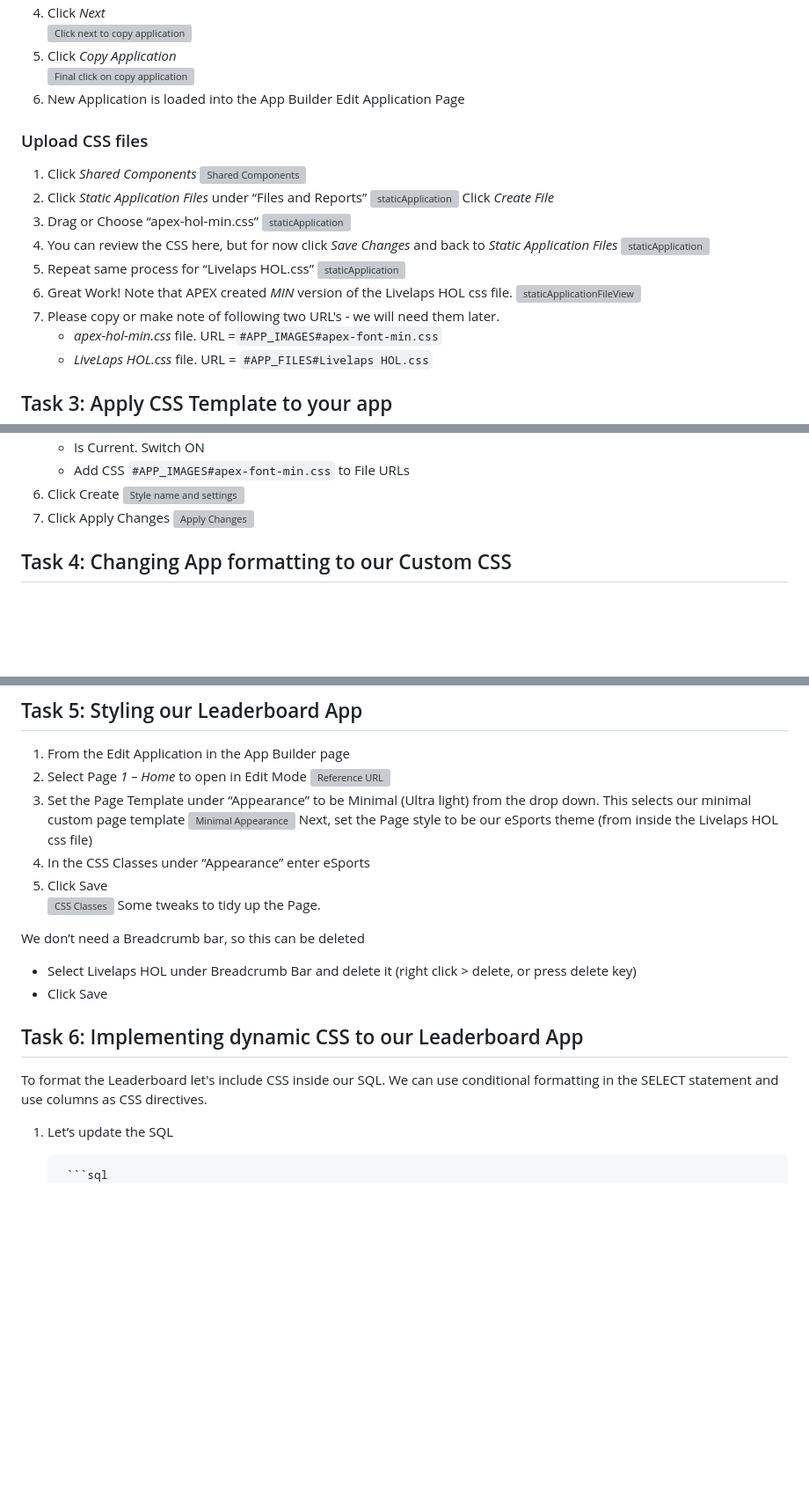
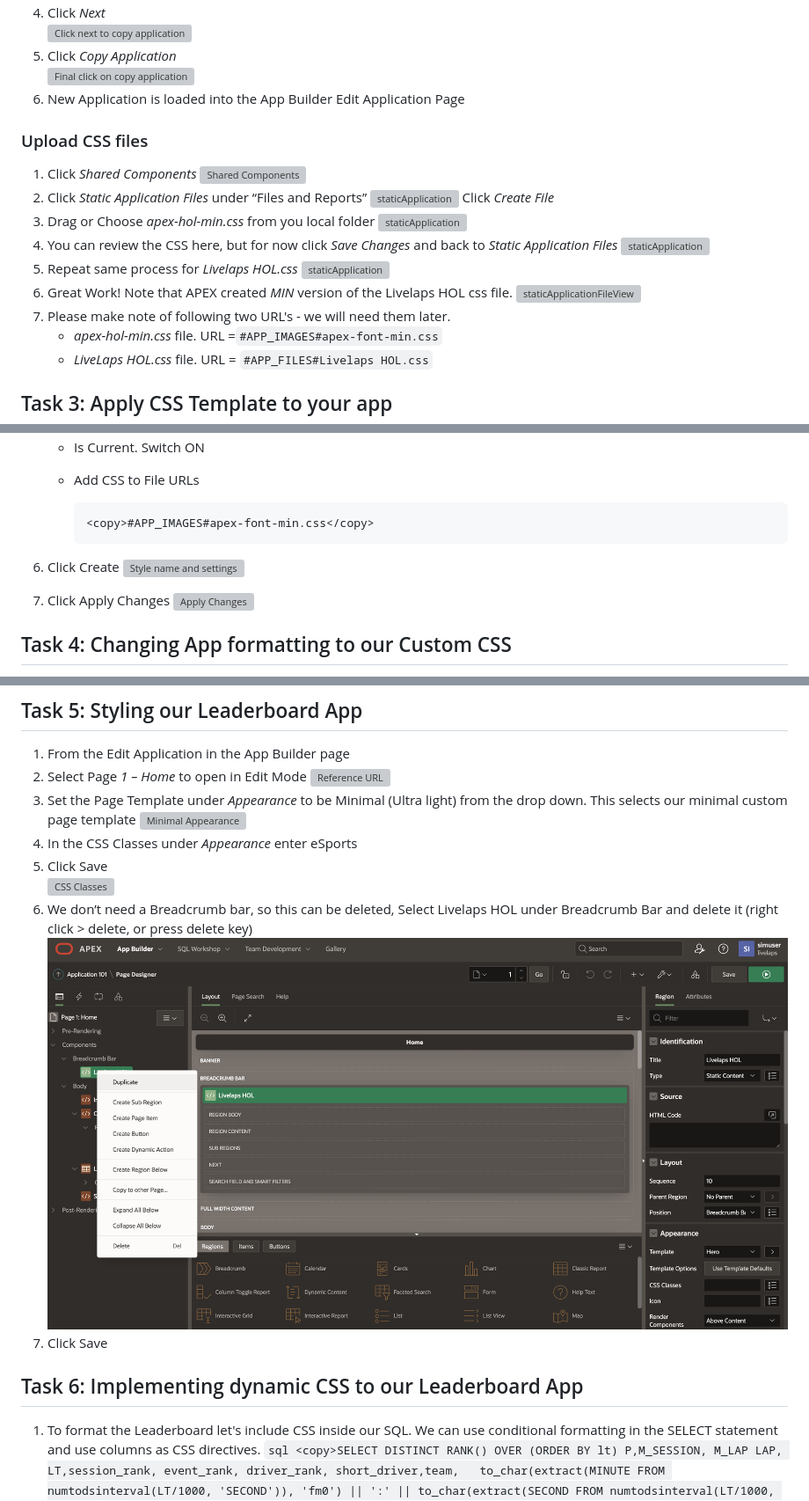
Before and after one commit to oracle-devrel/FormulaPi_Lab1_deployment, a Markdown page: l3apex/import-custom-apex-app.md, 3 parts joined by grey strips. Shown: that part at 88% size. Drawn GitHub-style; pictures changed too: l3apex/images/Breadcrumbbar.png (added); blank space fills up the shorter version; grey boxes are pictures that could not be loaded.

````diff
--- a/l3apex/import-custom-apex-app.md
+++ b/l3apex/import-custom-apex-app.md
@@ -78,8 +82,8 @@ The next section formats the Fields for display. Laptimes are in Milliseconds an
 4. Click _Next_
 ![Click next to copy application](images/copyApp.png)
-5. Click _Copy Application_
+1. Click _Copy Application_
 ![Final click on copy application](images/copyApplication.png)
-6. New Application is loaded into the App Builder Edit Application Page
+1. New Application is loaded into the App Builder Edit Application Page
 
 ### Upload CSS files
 
@@ -88,15 +92,15 @@ The next section formats the Fields for display. Laptimes are in Milliseconds an
 2. Click _Static Application Files_ under “Files and Reports”
 ![staticApplication](images/staticApplicationFiles.png)
    Click _Create File_
-3. Drag or Choose “apex-hol-min.css”
+3. Drag or Choose _apex-hol-min.css_ from you local folder
 ![staticApplication](images/apexHOLMinCSS.png)
-4. You can review the CSS here, but for now click _Save Changes_ and back to _Static Application Files_
+1. You can review the CSS here, but for now click _Save Changes_ and back to _Static Application Files_
 ![staticApplication](images/apexHOLMinCSSCreated.png)
-5. Repeat same process for “Livelaps HOL.css”
+1. Repeat same process for _Livelaps HOL.css_
 ![staticApplication](images/liveLapsHOLCreated.png)
-6. Great Work! Note that APEX created _MIN_ version of the Livelaps HOL css file.
+1. Great Work! Note that APEX created _MIN_ version of the Livelaps HOL css file.
 ![staticApplicationFileView](images/staticApplicationFilesView.png)
-7. Please copy or make note of following two URL's - we will need them later.
+1. Please make note of following two URL's - we will need them later.
    * _apex-hol-min.css_ file. URL =`#APP_IMAGES#apex-font-min.css`
    * _LiveLaps HOL.css_ file. URL = `#APP_FILES#Livelaps HOL.css`
 
@@ -115,8 +123,12 @@ The next section formats the Fields for display. Laptimes are in Milliseconds an
    * Is Current. Switch ON
-   * Add CSS `#APP_IMAGES#apex-font-min.css` to File URLs
-6. Click Create
+   * Add CSS to File URLs
+        ```
+        <copy>#APP_IMAGES#apex-font-min.css</copy>
+        ```
+
+1. Click Create
    ![Style name and settings](images/styleName.png)
-7. Click Apply Changes
+2. Click Apply Changes
    ![Apply Changes](images/applyChanges.png)
 
 ## Task 4: Changing App formatting to our Custom CSS
@@ -136,25 +152,18 @@ The next section formats the Fields for display. Laptimes are in Milliseconds an
 1. From the Edit Application in the App Builder page
 2. Select Page _1 – Home_ to open in Edit Mode
 ![Reference URL](images/appHome1-Home.png)
-3. Set the Page Template under “Appearance” to be Minimal (Ultra light) from the drop down. This selects our minimal custom page template
+3. Set the Page Template under _Appearance_ to be Minimal (Ultra light) from the drop down. This selects our minimal custom page template
 ![Minimal Appearance](images/minimal.png)
-Next, set the Page style to be our eSports theme (from inside the Livelaps HOL css file)
-4. In the CSS Classes under “Appearance” enter eSports
+4. In the CSS Classes under _Appearance_ enter eSports
 5. 	Click Save
 ![CSS Classes](images/cssClasses.png)
-    Some tweaks to tidy up the Page.
-
-We don’t need a Breadcrumb bar, so this can be deleted
-
-* Select Livelaps HOL under Breadcrumb Bar and delete it (right click > delete, or press delete key)
-* Click Save
+6. We don’t need a Breadcrumb bar, so this can be deleted,  Select Livelaps HOL under Breadcrumb Bar and delete it (right click > delete, or press delete key)
+![Breadcrumb Delete](images/Breadcrumbbar.png)
+7. Click Save
 
 ## Task 6: Implementing dynamic CSS to our Leaderboard App
 
-To format the Leaderboard let's include CSS inside our SQL. We can use conditional formatting in the SELECT statement and use columns as CSS directives.
-
-1. Let’s update the SQL
-
+1. To format the Leaderboard let's include CSS inside our SQL. We can use conditional formatting in the SELECT statement and use columns as CSS directives.
         ```sql
         <copy>SELECT DISTINCT RANK() OVER (ORDER BY lt) P,M_SESSION, M_LAP LAP, LT,session_rank, event_rank, driver_rank, short_driver,team,
         to_char(extract(MINUTE FROM numtodsinterval(LT/1000, 'SECOND')), 'fm0') || ':' || to_char(extract(SECOND FROM numtodsinterval(LT/1000, 'SECOND')), 'fm00.000') lap_time_dsp,
````
Also changed, not shown: other parts of l3apex/import-custom-apex-app.md (+32 -24 lines), 4 other files.
